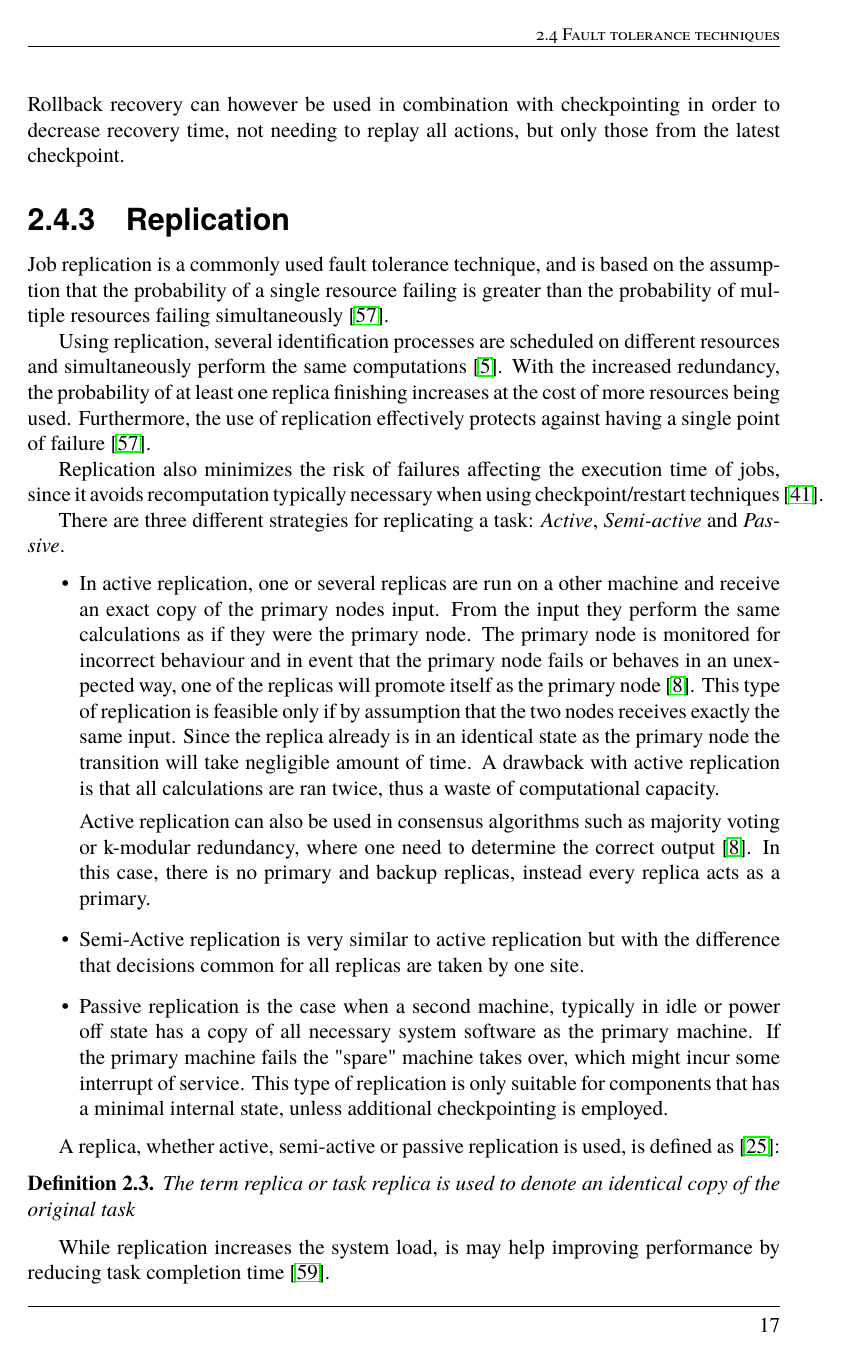
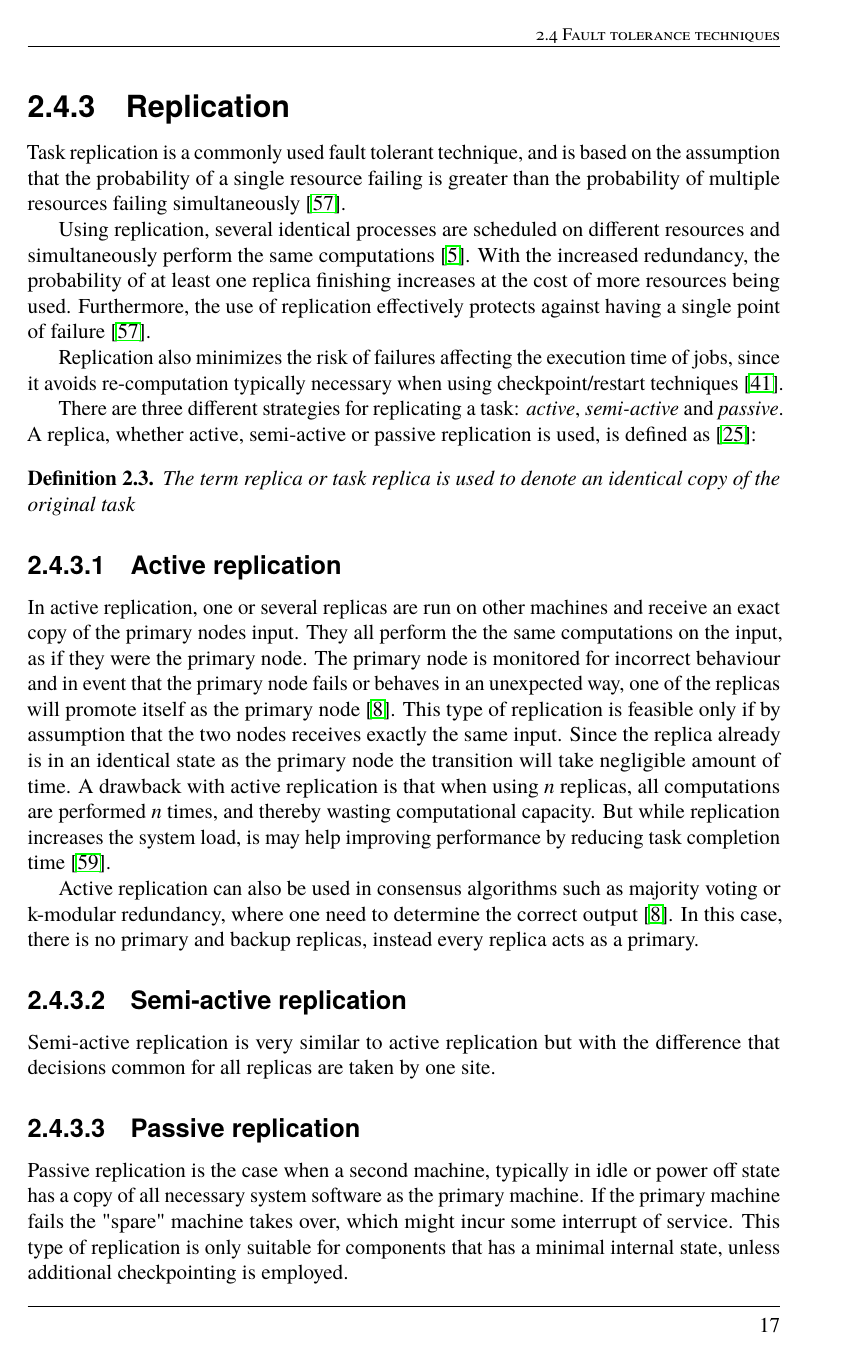
Before and after one commit to PStahl/master_thesis, a LaTeX thesis (report.tex): page 19 of 73. Compiled offline with pdfLaTeX.

Commit message:
update replication

```diff
--- a/report.tex
+++ b/report.tex
@@ -7,6 +7,7 @@
 \usepackage{amsthm}
 %\usepackage{makeidx}
 \usepackage{graphicx}
+\usepackage{microtype}
 \usepackage{algorithm, algorithmicx}
 \usepackage{algpseudocode}
 \usepackage[titletoc, header, page]{appendix}
@@ -348,30 +349,27 @@ Checkpointing is a fault tolerance technique which periodically saves the state
 %The basics, however, are checkpoint recovery and task replication. The former is a common method for ensuring the progress of a long-running application by taking a checkpoint, i.e. saving its state on permanent storage periodically. A checkpoint recovery is an insurance policy against failures. In the event of a failure, the application can be rolled back and restarted from its last checkpoint—thereby bounding the amount of lost work to be re-computed \cite{effTaskReplMobGrid}
 
 \subsection{Rollback recovery} \label{subsec:background_rollback}
-Rollback recovery is a technique in which all actions taken during execution are written to a log. At the event of failure, the process is restarted, and the log is read and the actions replayed, which will reconstruct the previous state~\cite{surveyFaultParallel}. In contrast to checkpointing, rollback recovery returns the state to the most recent state, not only the last saved one. Rollback recovery can however be used in combination with checkpointing in order to decrease recovery time, not needing to replay all actions, but only those from the latest checkpoint.
+Rollback recovery is a technique in which all actions taken during execution are written to a log. At the event of failure, the process is restarted, and the log is read and the actions replayed, which will reconstruct the previous state~\cite{surveyFaultParallel}. In contrast to checkpointing, rollback recovery returns the state to the most recent state, not only the last saved one. Rollback recovery can be used in combination with checkpointing in order to reduce recovery time by not needing to replay all actions, but only those from the latest checkpoint.
 
 \subsection{Replication} \label{subsec:background_replication}
-Job replication is a commonly used fault tolerance technique, and is based on the assumption that the probability of a single resource failing is greater than the probability of multiple resources failing simultaneously~\cite{faultToleranceGrid}.
-
-Using replication, several identification processes are scheduled on different resources and simultaneously perform the same computations~\cite{relGridSystems}. With the increased redundancy, the probability of at least one replica finishing increases at the cost of more resources being used. Furthermore, the use of replication effectively protects against having a single point of failure~\cite{faultToleranceGrid}.
-
-Replication also minimizes the risk of failures affecting the execution time of jobs, since it avoids recomputation typically necessary when using checkpoint/restart techniques~\cite{designFaultTolerantSched}.
-
-There are three different strategies for replicating a task: \emph{Active}, \emph{Semi-active} and \emph{Passive}.
-\begin{itemize}
-
-\item In active replication, one or several replicas are run on a other machine and receive an exact copy of the primary nodes input. From the input they perform the same calculations as if they were the primary node. The primary node is monitored for incorrect behaviour and in event that the primary node fails or behaves in an unexpected way, one of the replicas will promote itself as the primary node~\cite{surveyFaultParallel}. This type of replication is feasible only if by assumption that the two nodes receives exactly the same input. Since the replica already is in an identical state as the primary node the transition will take negligible amount of time. A drawback with active replication is that all calculations are ran twice, thus a waste of computational capacity.
-
-Active replication can also be used in consensus algorithms such as majority voting or k-modular redundancy, where one need to determine the correct output~\cite{surveyFaultParallel}. In this case, there is no primary and backup replicas, instead every replica acts as a primary.
-
-\item Semi-Active replication is very similar to active replication but with the difference that decisions common for all replicas are taken by one site.
-
-\item Passive replication is the case when a second machine, typically in idle or power off state has a copy of all necessary system software as the primary machine. If the primary machine fails the "spare" machine takes over, which might incur some interrupt of service. This type of replication is only suitable for components that has a minimal internal state, unless additional checkpointing is employed.
-\end{itemize}
-
-A replica, whether active, semi-active or passive replication is used, is defined as~\cite{effTaskReplMobGrid}:
+Task replication is a commonly used fault tolerant technique, and is based on the assumption that the probability of a single resource failing is greater than the probability of multiple resources failing simultaneously~\cite{faultToleranceGrid}.
+
+Using replication, several identical processes are scheduled on different resources and simultaneously perform the same computations~\cite{relGridSystems}. With the increased redundancy, the probability of at least one replica finishing increases at the cost of more resources being used. Furthermore, the use of replication effectively protects against having a single point of failure~\cite{faultToleranceGrid}.
+
+Replication also minimizes the risk of failures affecting the execution time of jobs, since it avoids re-computation typically necessary when using checkpoint/restart techniques~\cite{designFaultTolerantSched}.
+
+There are three different strategies for replicating a task: \emph{active}, \emph{semi-active} and \emph{passive}. A replica, whether active, semi-active or passive replication is used, is defined as~\cite{effTaskReplMobGrid}:
 \begin{definition} \label{def:replica}
 The term replica or task replica is used to denote an identical copy of the original task
 \end{definition}
 
-While replication increases the system load, is may help improving performance by reducing task completion time~\cite{improvingPerformanceReplication}.
+\subsubsection{Active replication} \label{subsec:active_replication}
+In active replication, one or several replicas are run on other machines and receive an exact copy of the primary nodes input. They all perform the the same computations on the input, as if they were the primary node. The primary node is monitored for incorrect behaviour and in event that the primary node fails or behaves in an unexpected way, one of the replicas will promote itself as the primary node~\cite{surveyFaultParallel}. This type of replication is feasible only if by assumption that the two nodes receives exactly the same input. Since the replica already is in an identical state as the primary node the transition will take negligible amount of time. A drawback with active replication is that when using $n$ replicas, all computations are performed $n$ times, and thereby wasting computational capacity. But while replication increases the system load, is may help improving performance by reducing task completion time~\cite{improvingPerformanceReplication}.
+
+Active replication can also be used in consensus algorithms such as majority voting or k-modular redundancy, where one need to determine the correct output~\cite{surveyFaultParallel}. In this case, there is no primary and backup replicas, instead every replica acts as a primary.
+
+\subsubsection{Semi-active replication} \label{subsec:semi_active_replication}
+Semi-active replication is very similar to active replication but with the difference that decisions common for all replicas are taken by one site.
+
+\subsubsection{Passive replication} \label{subsec:passive_replication}
+Passive replication is the case when a second machine, typically in idle or power off state has a copy of all necessary system software as the primary machine. If the primary machine fails the "spare" machine takes over, which might incur some interrupt of service. This type of replication is only suitable for components that has a minimal internal state, unless additional checkpointing is employed.
```
Also changed, not shown: report.tex (20 more changed lines).
